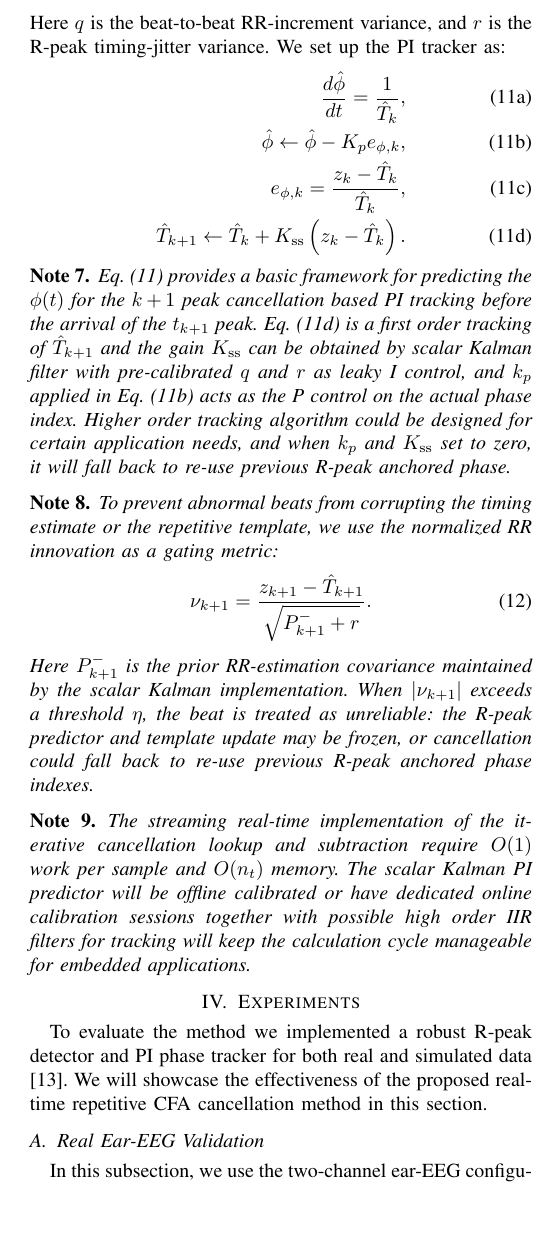
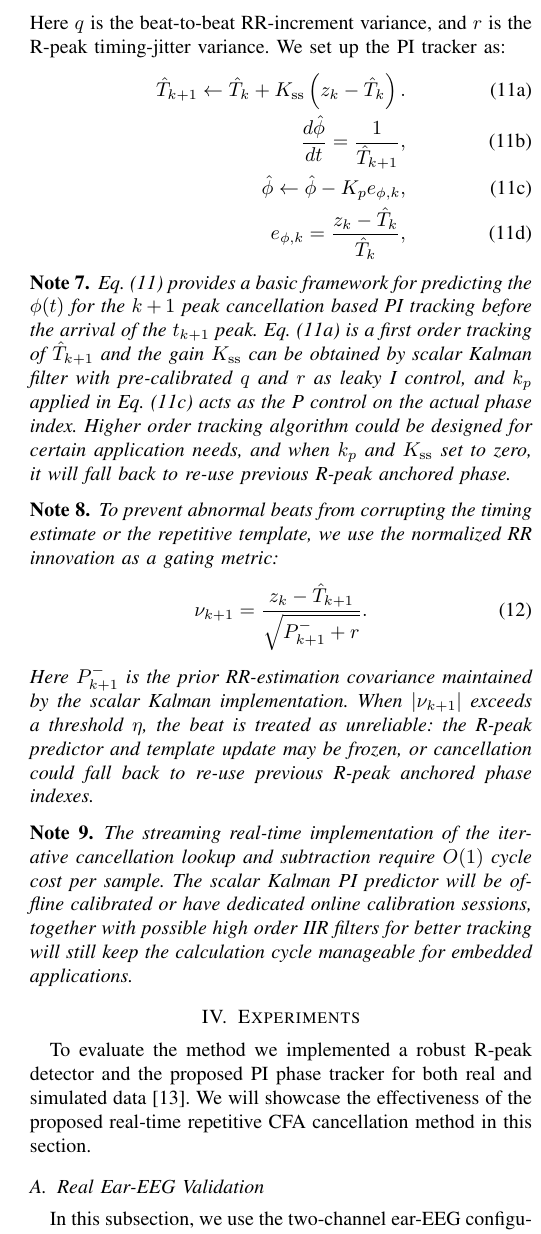
Before and after one commit to ibrainmind/rt_eeg_proc, a LaTeX paper (paper/paper.tex): part of one column of page 3 of 5, cut so that both start at the same text, the shorter picture padded with empty space. Compiled offline with pdfLaTeX.

Commit message:
some minor revision

```diff
--- a/paper/paper.tex
+++ b/paper/paper.tex
@@ -273,14 +273,14 @@ Here $q$ is the beat-to-beat RR-increment variance, and
 $r$ is the R-peak timing-jitter variance. We set up the PI tracker as:
 \begin{subequations}\label{eq:pi_tracker}
 \begin{align}
-\frac{d\hat\phi}{dt}=\frac{1}{\hat{T}_{k}},
+  \hat{T}_{k+1}\leftarrow\hat{T}_{k}+K_{\mathrm{ss}}\left(z_{k}-\hat{T}_{k}\right).
+\label{eq:pi_rate}\\
+\frac{d\hat\phi}{dt}=\frac{1}{\hat{T}_{k+1}},
 \label{eq:pi_phase_advance}\\
 \hat\phi\leftarrow\hat\phi-K_p e_{\phi,k},
 \label{eq:pi_onset}\\
 e_{\phi,k}=\frac{z_{k}-\hat{T}_{k}}{\hat{T}_{k}},
-\label{eq:pi_phase_error}\\
-\hat{T}_{k+1}\leftarrow\hat{T}_{k}+K_{\mathrm{ss}}\left(z_{k}-\hat{T}_{k}\right).
-\label{eq:pi_rate}
+\label{eq:pi_phase_error}
 \end{align}
 \end{subequations}
 \begin{noteenv}\label{note:innovation_gate}
@@ -294,7 +294,7 @@ for certain application needs, and when $k_p$ and $K_{\mathrm{ss}}$ set to zero,
 To prevent abnormal beats from corrupting the timing estimate or the repetitive template, we use the
 normalized RR innovation as a gating metric:
 \begin{equation}
-\nu_{k+1} = \frac{z_{k+1}-\hat{T}_{k+1}}{\sqrt{P_{k+1}^-+r}}.
+\nu_{k+1} = \frac{z_{k}-\hat{T}_{k+1}}{\sqrt{P_{k+1}^-+r}}.
 \end{equation}
 Here $P_{k+1}^-$ is the prior RR-estimation covariance maintained by the scalar Kalman implementation.
 When $|\nu_{k+1}|$ exceeds a threshold $\eta$, the beat is treated as unreliable: the R-peak predictor
@@ -302,15 +302,15 @@ and template update may be frozen, or cancellation could fall back to re-use pre
 \end{noteenv}
 \begin{noteenv}\label{note:realtime_complexity}
 The streaming real-time implementation of the iterative cancellation lookup and subtraction require
-$O(1)$ work per sample and $O(n_t)$ memory. The scalar Kalman PI predictor will be offline calibrated or have dedicated online calibration
-sessions together with possible high order IIR filters for tracking will keep the calculation cycle manageable for embedded applications.
+$O(1)$ cycle cost per sample. The scalar Kalman PI predictor will be offline calibrated or have dedicated online calibration
+sessions, together with possible high order IIR filters for better tracking will still keep the calculation cycle manageable for embedded applications.
 \end{noteenv}
 % ===========================================================================
 
 \section{Experiments}
 \label{sec:experiments}
 
-To evaluate the method we implemented a robust R-peak detector and PI phase tracker for both real and
+To evaluate the method we implemented a robust R-peak detector and the proposed PI phase tracker for both real and
 simulated data \cite{rt_eeg_proc_ekg_ilc}. We will showcase the effectiveness of the proposed real-time repetitive CFA cancellation method
 in this section.
 
```
Also changed, not shown: paper/paper.pdf, paper/paper.tex (4 more changed lines).
